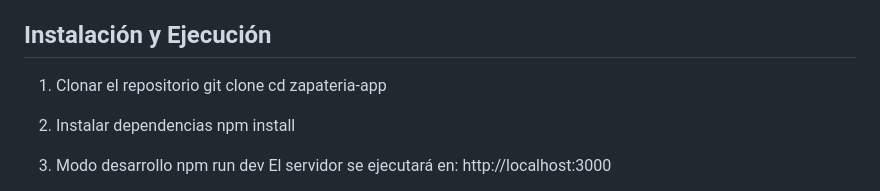
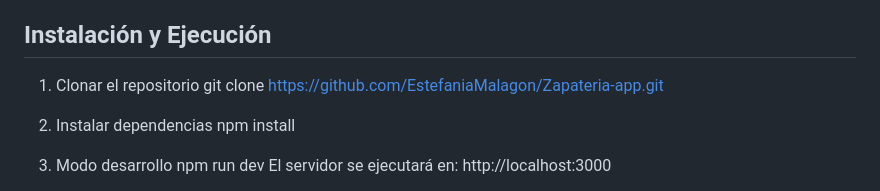
Before and after one commit to EstefaniaMalagon/Zapateria-app, a Markdown page: README.md, the part around one of its changes. GitHub-like rendering.

```diff
--- a/README.md
+++ b/README.md
@@ -166,8 +166,7 @@ async function renderCart() {
 ## Instalación y Ejecución
 
 1. Clonar el repositorio
-git clone <url-del-repositorio>
-cd zapateria-app
+git clone https://github.com/EstefaniaMalagon/Zapateria-app.git
 
 2. Instalar dependencias
 npm install
```
Also changed, not shown: other parts of README.md (+33 -33 lines).
